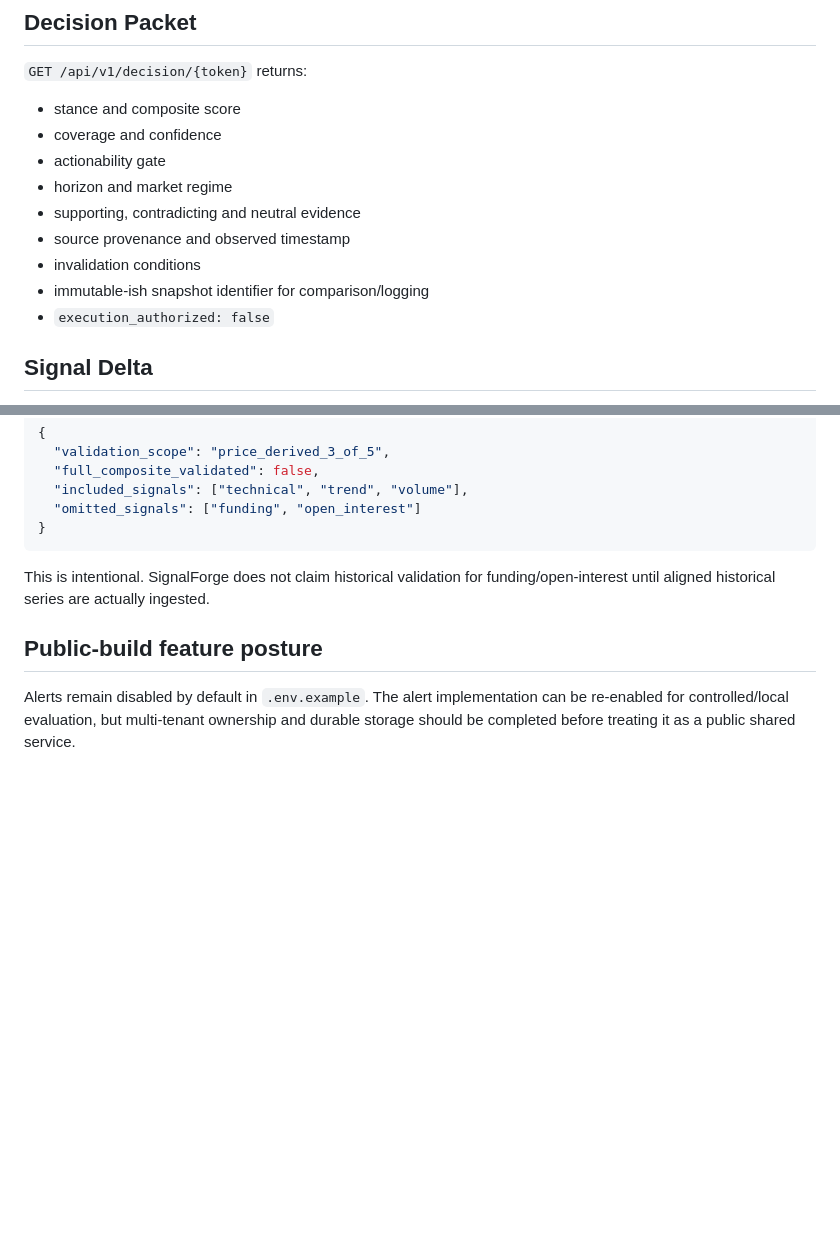
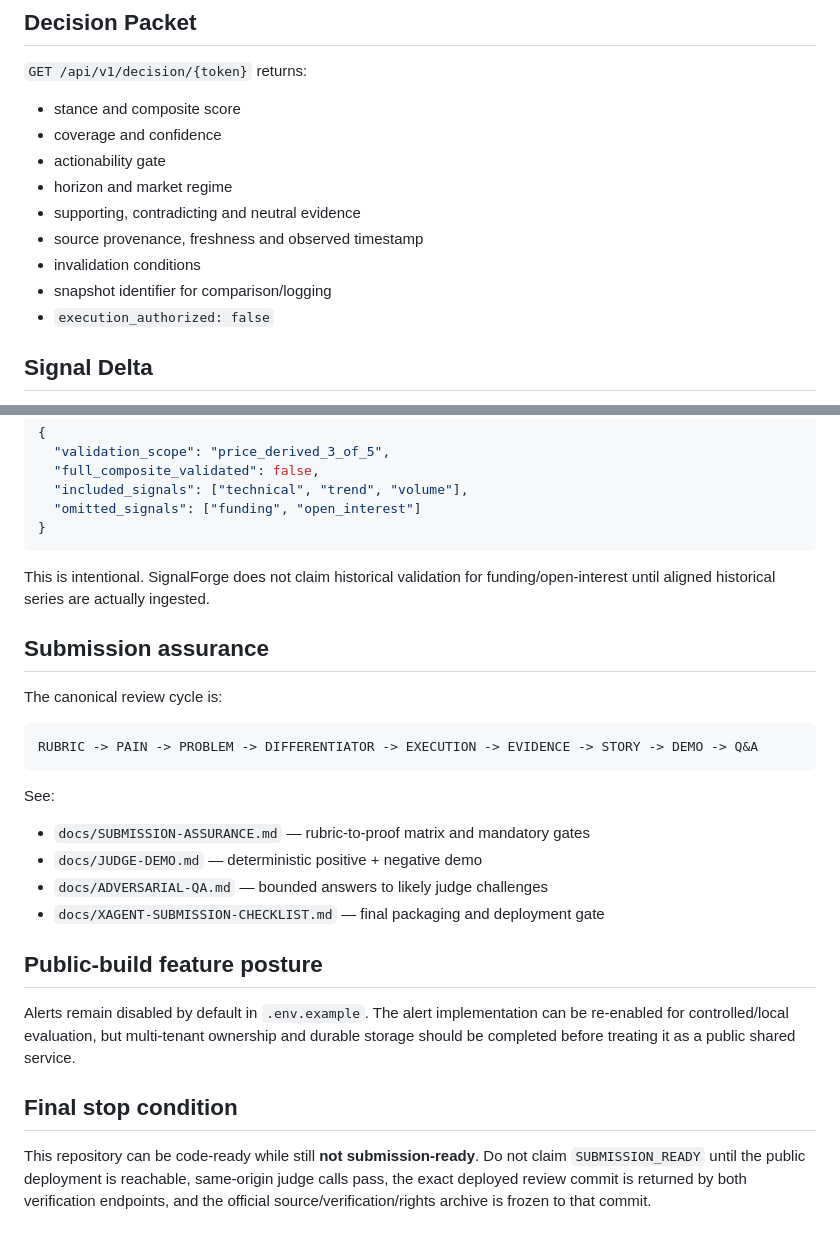
Before and after one commit to Faadil1/signalforge, a Markdown page: JUDGE-READY.md, 2 parts joined by grey strips. GitHub-like rendering; blank space fills up the shorter version.

````diff
--- a/JUDGE-READY.md
+++ b/JUDGE-READY.md
@@ -45,9 +89,9 @@ Keep `ALLOW_MOCK_FALLBACK=false` during judging.
 - actionability gate
 - horizon and market regime
 - supporting, contradicting and neutral evidence
-- source provenance and observed timestamp
+- source provenance, freshness and observed timestamp
 - invalidation conditions
-- immutable-ish snapshot identifier for comparison/logging
+- snapshot identifier for comparison/logging
 - `execution_authorized: false`
 
 ## Signal Delta
@@ -71,6 +115,25 @@ The endpoint deliberately returns:
 
 This is intentional. SignalForge does not claim historical validation for funding/open-interest until aligned historical series are actually ingested.
 
+## Submission assurance
+
+The canonical review cycle is:
+
+```text
+RUBRIC -> PAIN -> PROBLEM -> DIFFERENTIATOR -> EXECUTION -> EVIDENCE -> STORY -> DEMO -> Q&A
+```
+
+See:
+
+- `docs/SUBMISSION-ASSURANCE.md` — rubric-to-proof matrix and mandatory gates
+- `docs/JUDGE-DEMO.md` — deterministic positive + negative demo
+- `docs/ADVERSARIAL-QA.md` — bounded answers to likely judge challenges
+- `docs/XAGENT-SUBMISSION-CHECKLIST.md` — final packaging and deployment gate
+
 ## Public-build feature posture
 
 Alerts remain disabled by default in `.env.example`. The alert implementation can be re-enabled for controlled/local evaluation, but multi-tenant ownership and durable storage should be completed before treating it as a public shared service.
+
+## Final stop condition
+
+This repository can be code-ready while still **not submission-ready**. Do not claim `SUBMISSION_READY` until the public deployment is reachable, same-origin judge calls pass, the exact deployed review commit is returned by both verification endpoints, and the official source/verification/rights archive is frozen to that commit.
````
Also changed, not shown: other parts of JUDGE-READY.md (+48 -4 lines).
